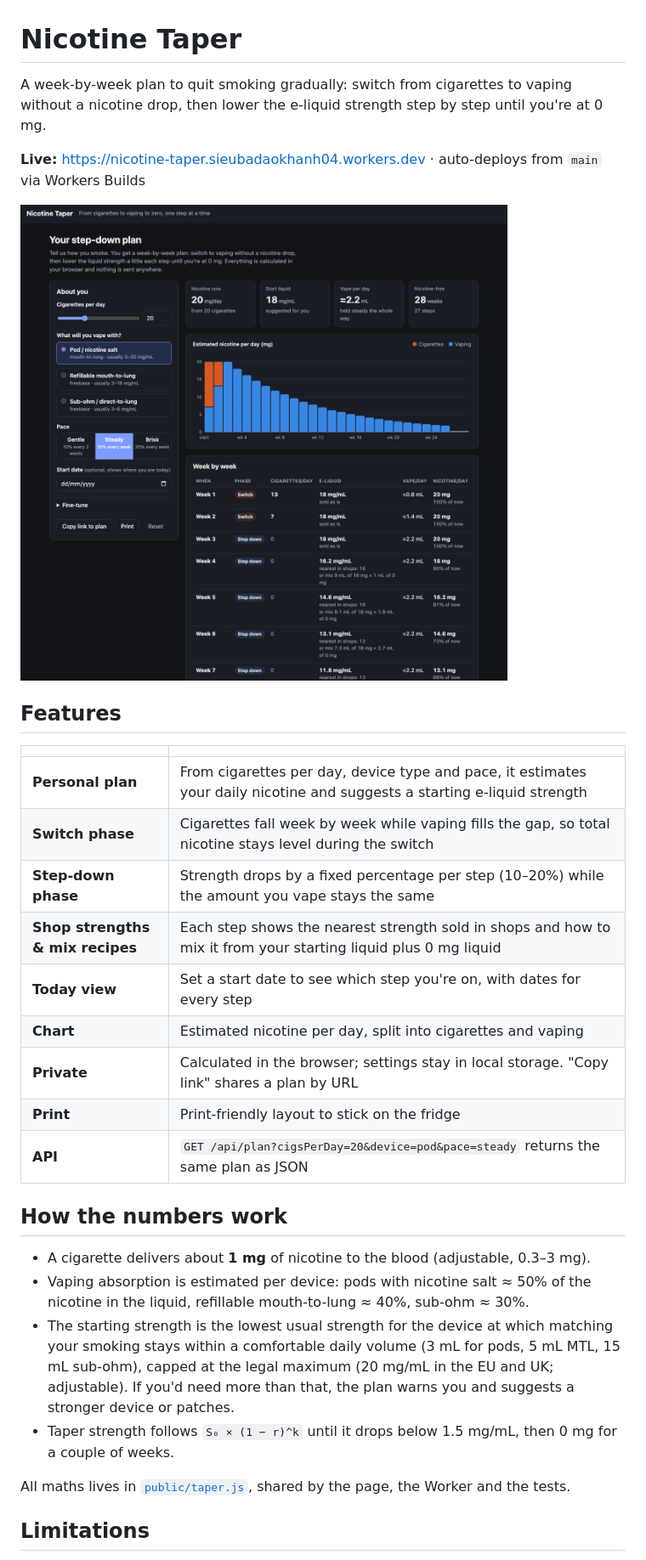
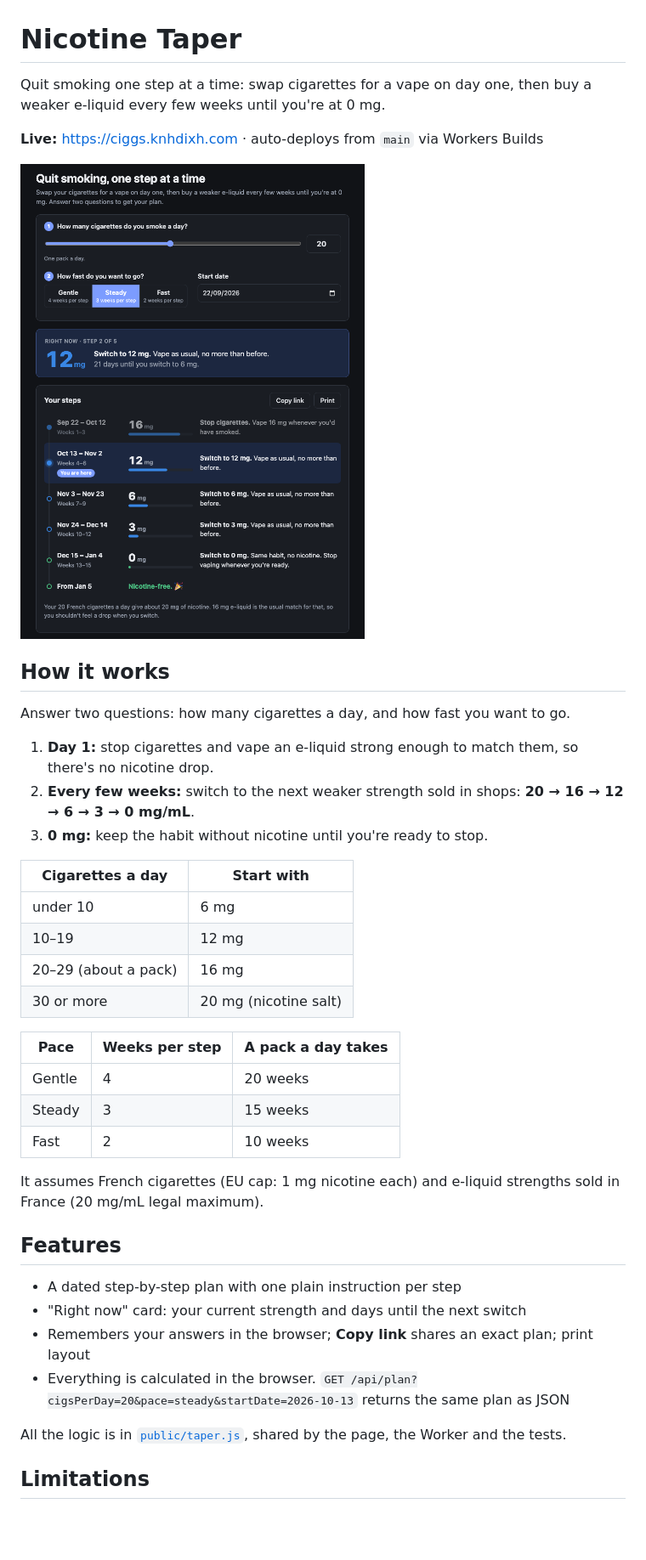
Before and after one commit to knhdixh/nicotine-taper, a Markdown page: README.md, the part around one of its changes. Shown at 85% size. GitHub-like rendering; pictures changed too: docs/screenshot.png; blank space fills up the shorter version.

```diff
--- a/README.md
+++ b/README.md
@@ -1,33 +1,42 @@
 # Nicotine Taper
 
-A week-by-week plan to quit smoking gradually: switch from cigarettes to vaping without a nicotine drop, then lower the e-liquid strength step by step until you're at 0 mg.
+Quit smoking one step at a time: swap cigarettes for a vape on day one, then buy a weaker e-liquid every few weeks until you're at 0 mg.
 
-**Live:** https://nicotine-taper.sieubadaokhanh04.workers.dev · auto-deploys from `main` via Workers Builds
+**Live:** https://ciggs.knhdixh.com · auto-deploys from `main` via Workers Builds
 
-![Nicotine Taper: plan for a 20-a-day smoker on a pod device](docs/screenshot.png)
+![Nicotine Taper: a plan for a pack-a-day smoker, three weeks in](docs/screenshot.png)
+
+## How it works
+
+Answer two questions: how many cigarettes a day, and how fast you want to go.
+
+1. **Day 1:** stop cigarettes and vape an e-liquid strong enough to match them, so there's no nicotine drop.
+2. **Every few weeks:** switch to the next weaker strength sold in shops: **20 → 16 → 12 → 6 → 3 → 0 mg/mL**.
+3. **0 mg:** keep the habit without nicotine until you're ready to stop.
+
+| Cigarettes a day | Start with |
+|---|---|
+| under 10 | 6 mg |
+| 10–19 | 12 mg |
+| 20–29 (about a pack) | 16 mg |
+| 30 or more | 20 mg (nicotine salt) |
+
+| Pace | Weeks per step | A pack a day takes |
+|---|---|---|
+| Gentle | 4 | 20 weeks |
+| Steady | 3 | 15 weeks |
+| Fast | 2 | 10 weeks |
+
+It assumes French cigarettes (EU cap: 1 mg nicotine each) and e-liquid strengths sold in France (20 mg/mL legal maximum).
 
 ## Features
 
-| | |
-|---|---|
-| **Personal plan** | From cigarettes per day, device type and pace, it estimates your daily nicotine and suggests a starting e-liquid strength |
-| **Switch phase** | Cigarettes fall week by week while vaping fills the gap, so total nicotine stays level during the switch |
-| **Step-down phase** | Strength drops by a fixed percentage per step (10–20%) while the amount you vape stays the same |
-| **Shop strengths & mix recipes** | Each step shows the nearest strength sold in shops and how to mix it from your starting liquid plus 0 mg liquid |
-| **Today view** | Set a start date to see which step you're on, with dates for every step |
-| **Chart** | Estimated nicotine per day, split into cigarettes and vaping |
-| **Private** | Calculated in the browser; settings stay in local storage. "Copy link" shares a plan by URL |
-| **Print** | Print-friendly layout to stick on the fridge |
-| **API** | `GET /api/plan?cigsPerDay=20&device=pod&pace=steady` returns the same plan as JSON |
+- A dated step-by-step plan with one plain instruction per step
+- "Right now" card: your current strength and days until the next switch
+- Remembers your answers in the browser; **Copy link** shares an exact plan; print layout
+- Everything is calculated in the browser. `GET /api/plan?cigsPerDay=20&pace=steady&startDate=2026-10-13` returns the same plan as JSON
 
-## How the numbers work
-
-- A cigarette delivers about **1 mg** of nicotine to the blood (adjustable, 0.3–3 mg).
-- Vaping absorption is estimated per device: pods with nicotine salt ≈ 50% of the nicotine in the liquid, refillable mouth-to-lung ≈ 40%, sub-ohm ≈ 30%.
-- The starting strength is the lowest usual strength for the device at which matching your smoking stays within a comfortable daily volume (3 mL for pods, 5 mL MTL, 15 mL sub-ohm), capped at the legal maximum (20 mg/mL in the EU and UK; adjustable). If you'd need more than that, the plan warns you and suggests a stronger device or patches.
-- Taper strength follows `S₀ × (1 − r)^k` until it drops below 1.5 mg/mL, then 0 mg for a couple of weeks.
-
-All maths lives in [`public/taper.js`](public/taper.js), shared by the page, the Worker and the tests.
+All the logic is in [`public/taper.js`](public/taper.js), shared by the page, the Worker and the tests.
 
 ## Limitations
 
```
Also changed, not shown: other parts of README.md (+4 -2 lines), 8 other files.
